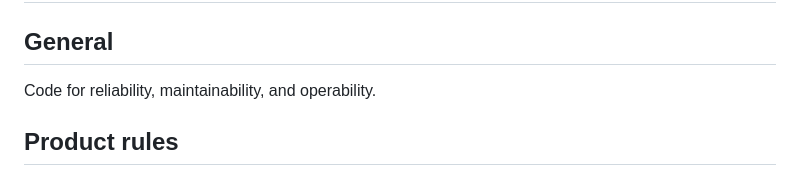
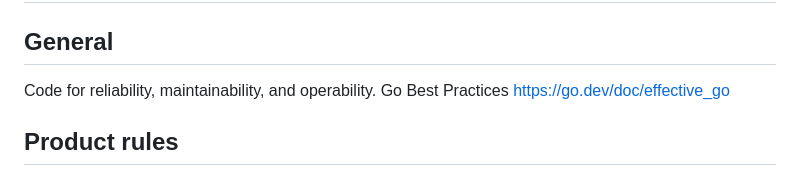
Before and after one commit to alderon07/al, a Markdown page: AGENTS.md, the part around the change. Rendered like a GitHub page.

Commit message:
updated agents md

```diff
--- a/AGENTS.md
+++ b/AGENTS.md
@@ -3,6 +3,7 @@
 ## General
 
 Code for reliability, maintainability, and operability.
+Go Best Practices https://go.dev/doc/effective_go
 
 ## Product rules
 
```
